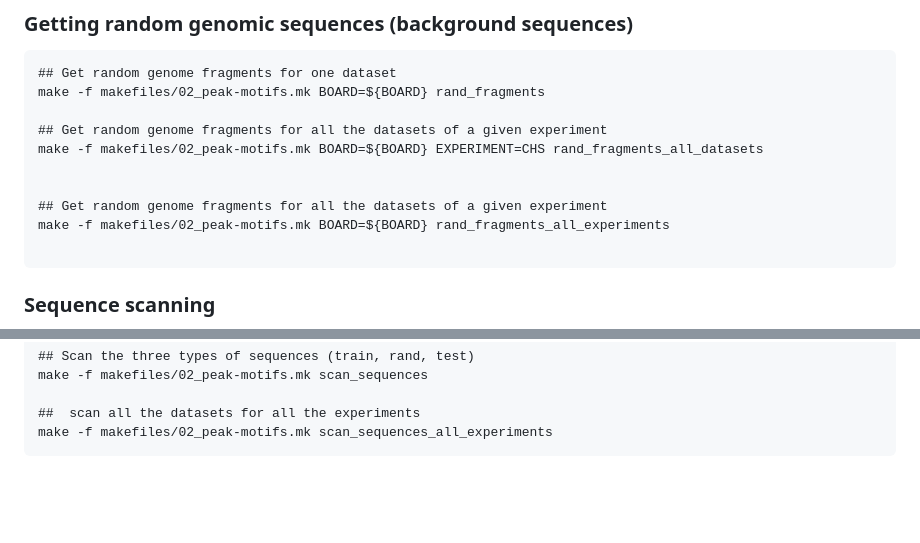
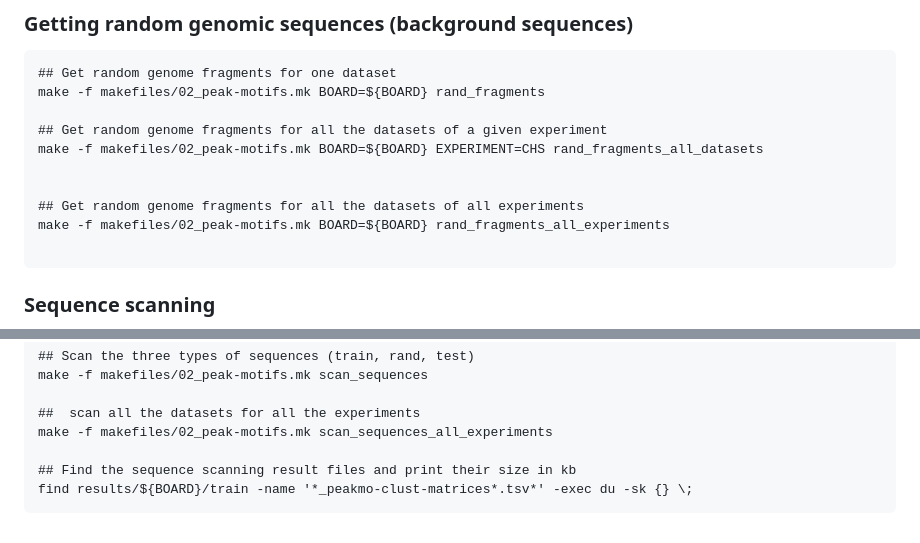
Before and after one commit to jvanheld/IBIS_2024, a Markdown page: HOWTO.md, 2 parts joined by grey strips. GitHub-like rendering; blank space fills up the shorter version.

Commit message:
minior changes

````diff
--- a/HOWTO.md
+++ b/HOWTO.md
@@ -278,7 +278,7 @@ make -f makefiles/02_peak-motifs.mk BOARD=${BOARD} rand_fragments
 make -f makefiles/02_peak-motifs.mk BOARD=${BOARD} EXPERIMENT=CHS rand_fragments_all_datasets
 
 
-## Get random genome fragments for all the datasets of a given experiment
+## Get random genome fragments for all the datasets of all experiments
 make -f makefiles/02_peak-motifs.mk BOARD=${BOARD} rand_fragments_all_experiments
 
 ```
@@ -317,4 +317,7 @@ make -f makefiles/02_peak-motifs.mk scan_sequences
 
 ##  scan all the datasets for all the experiments
 make -f makefiles/02_peak-motifs.mk scan_sequences_all_experiments
+
+## Find the sequence scanning result files and print their size in kb
+find results/${BOARD}/train -name '*_peakmo-clust-matrices*.tsv*' -exec du -sk {} \;
 ```
````
